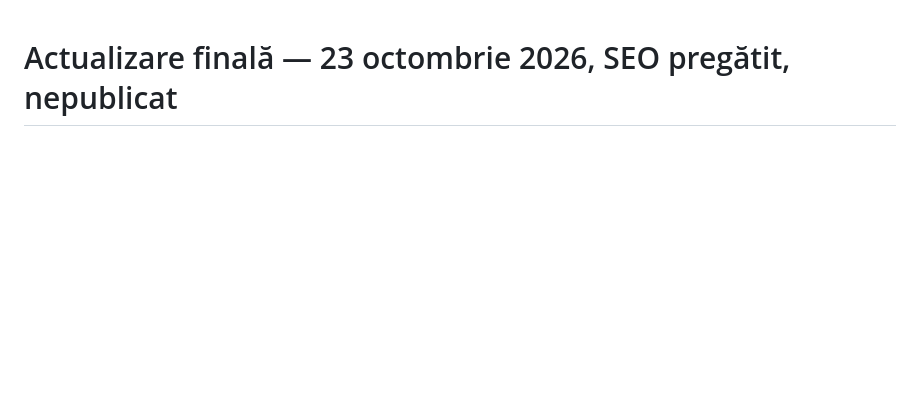
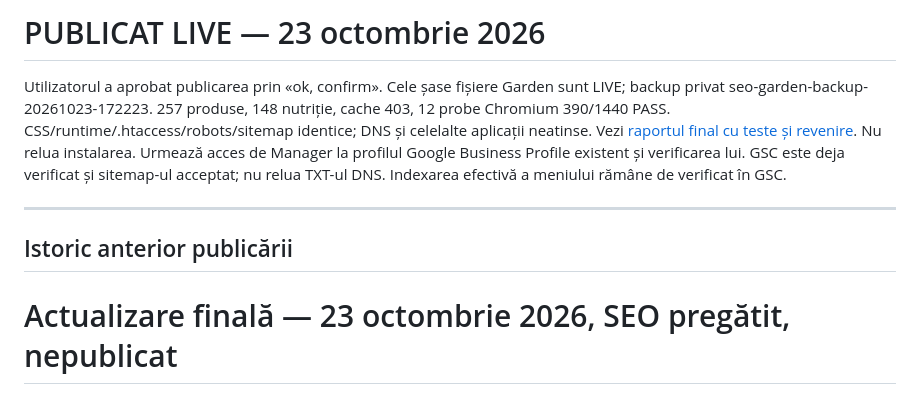
Before and after one commit to teodorbadea-art/old-mike-pub-site, a Markdown page: docs/seo/2026-10-23_SEARCH_CONSOLE_CHECKPOINT.md, the part around the change. Drawn GitHub-style; blank space fills up the shorter version.

Commit message:
docs: advance SEO checkpoint to published live [skip ci]

```diff
--- a/docs/seo/2026-10-23_SEARCH_CONSOLE_CHECKPOINT.md
+++ b/docs/seo/2026-10-23_SEARCH_CONSOLE_CHECKPOINT.md
@@ -1,3 +1,11 @@
+# PUBLICAT LIVE — 23 octombrie 2026
+
+Utilizatorul a aprobat publicarea prin «ok, confirm». Cele șase fișiere Garden sunt LIVE; backup privat seo-garden-backup-20261023-172223. 257 produse, 148 nutriție, cache 403, 12 probe Chromium 390/1440 PASS. CSS/runtime/.htaccess/robots/sitemap identice; DNS și celelalte aplicații neatinse. Vezi [raportul final cu teste și revenire](2026-10-23_LANSARE_LIVE.md). Nu relua instalarea. Urmează acces de Manager la profilul Google Business Profile existent și verificarea lui. GSC este deja verificat și sitemap-ul acceptat; nu relua TXT-ul DNS. Indexarea efectivă a meniului rămâne de verificat în GSC.
+
+---
+
+## Istoric anterior publicării
+
 # Actualizare finală — 23 octombrie 2026, SEO pregătit, nepublicat
 
 FACT / capturi: proprietatea Domain oldmike.ro verificată, sitemap Garden Success, homepage indexată. Test live meniu: disponibil pentru Google. VALIDAT DE UTILIZATOR: indexarea meniului a fost solicitată; indexarea efectivă încă neconfirmată.
```
